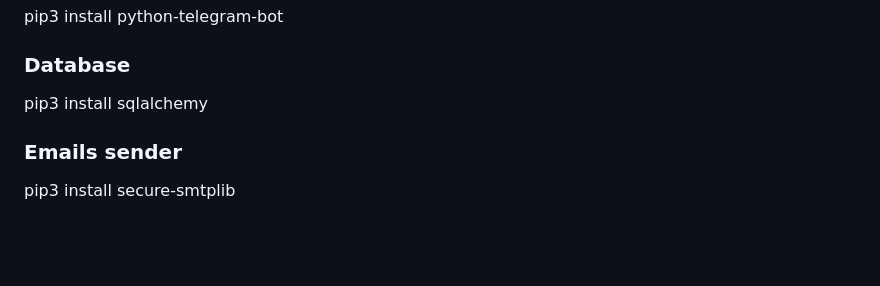
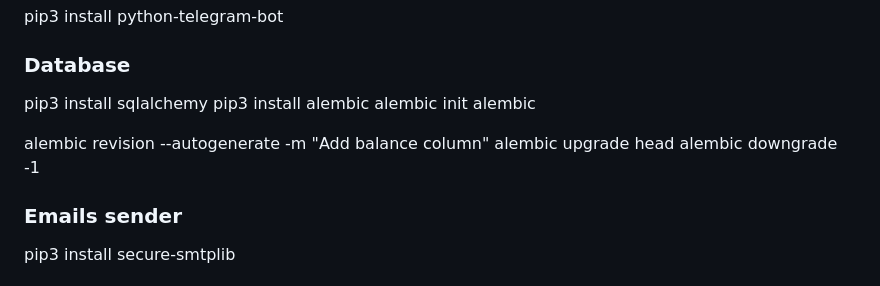
Before and after one commit to sergeychernyakov/aihelper, a Markdown page: README.md, the part around the change. Drawn GitHub-style; blank space fills up the shorter version.

Commit message:
added migrations

```diff
--- a/README.md
+++ b/README.md
@@ -14,6 +14,12 @@ pip3 install python-telegram-bot
 
 ### Database
 pip3 install sqlalchemy
+pip3 install alembic
+alembic init alembic
+
+alembic revision --autogenerate -m "Add balance column"
+alembic upgrade head
+alembic downgrade -1
 
 ### Emails sender
 pip3 install secure-smtplib
```
